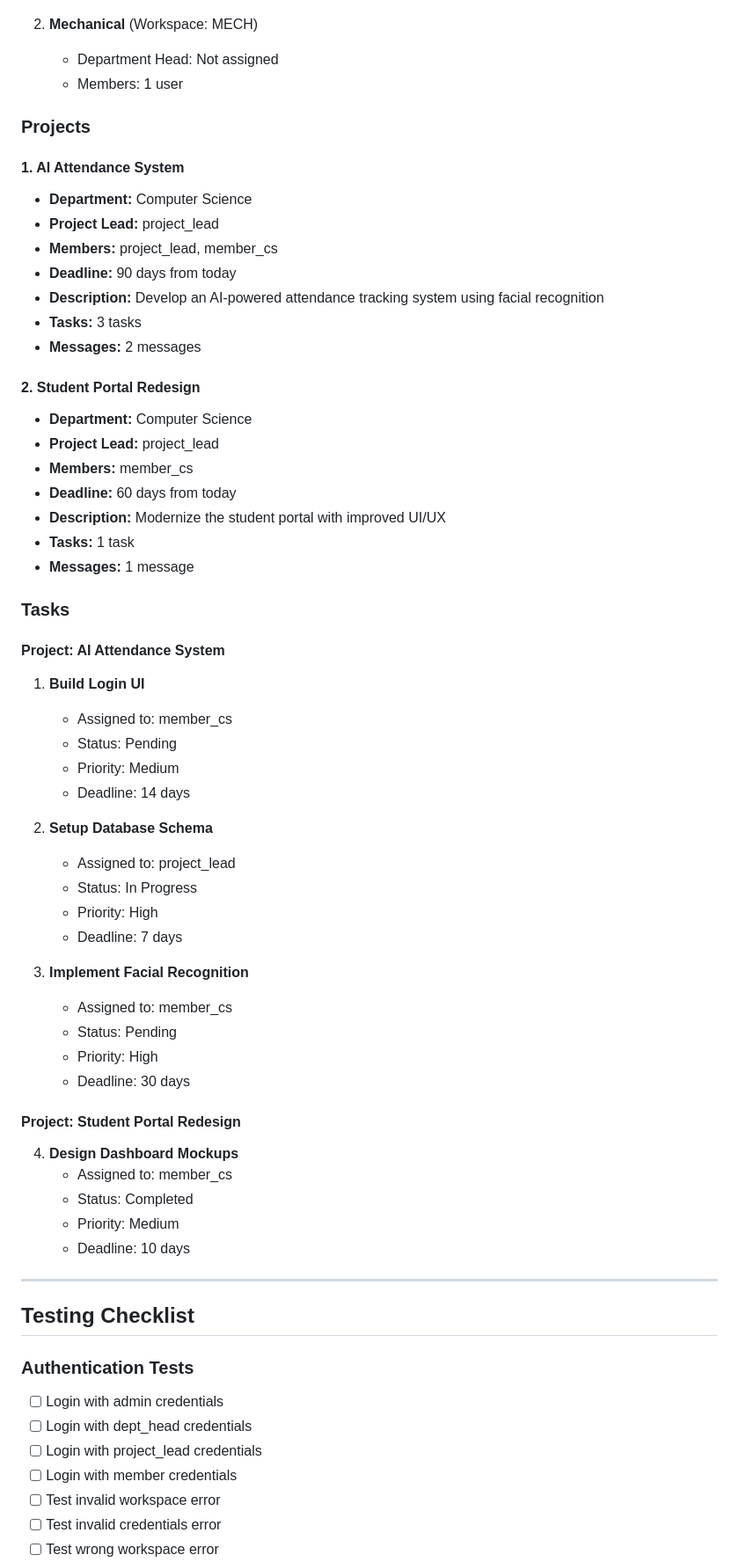
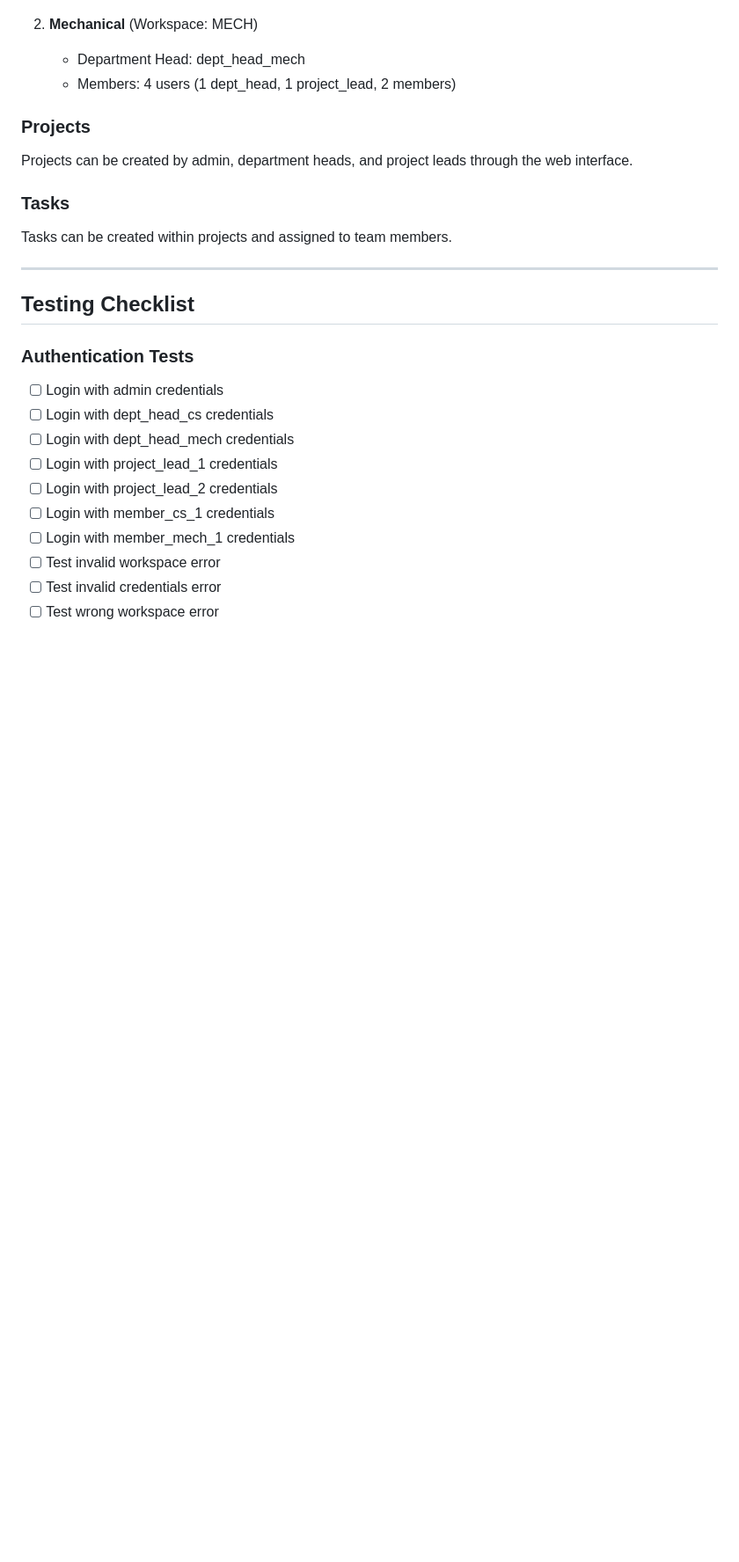
Before and after one commit to Piyush288a/NexuSphere, a Markdown page: TEST_CREDENTIALS.md, the part around one of its changes. Shown at 88% size. Drawn GitHub-style; blank space fills up the shorter version.

```diff
--- a/TEST_CREDENTIALS.md
+++ b/TEST_CREDENTIALS.md
@@ -132,55 +190,15 @@ Expected Error: "Invalid workspace for this user."
 
 2. **Mechanical** (Workspace: MECH)
-   - Department Head: Not assigned
-   - Members: 1 user
+   - Department Head: dept_head_mech
+   - Members: 4 users (1 dept_head, 1 project_lead, 2 members)
 
 ### Projects
 
-#### 1. AI Attendance System
-- **Department:** Computer Science
-- **Project Lead:** project_lead
-- **Members:** project_lead, member_cs
-- **Deadline:** 90 days from today
-- **Description:** Develop an AI-powered attendance tracking system using facial recognition
-- **Tasks:** 3 tasks
-- **Messages:** 2 messages
-
-#### 2. Student Portal Redesign
-- **Department:** Computer Science
-- **Project Lead:** project_lead
-- **Members:** member_cs
-- **Deadline:** 60 days from today
-- **Description:** Modernize the student portal with improved UI/UX
-- **Tasks:** 1 task
-- **Messages:** 1 message
+Projects can be created by admin, department heads, and project leads through the web interface.
 
 ### Tasks
 
-#### Project: AI Attendance System
-1. **Build Login UI**
-   - Assigned to: member_cs
-   - Status: Pending
-   - Priority: Medium
-   - Deadline: 14 days
-
-2. **Setup Database Schema**
-   - Assigned to: project_lead
-   - Status: In Progress
-   - Priority: High
-   - Deadline: 7 days
-
-3. **Implement Facial Recognition**
-   - Assigned to: member_cs
-   - Status: Pending
-   - Priority: High
-   - Deadline: 30 days
-
-#### Project: Student Portal Redesign
-4. **Design Dashboard Mockups**
-   - Assigned to: member_cs
-   - Status: Completed
-   - Priority: Medium
-   - Deadline: 10 days
+Tasks can be created within projects and assigned to team members.
 
 ---
 
@@ -188,9 +206,12 @@ Expected Error: "Invalid workspace for this user."
 
 ### Authentication Tests
 - [ ] Login with admin credentials
-- [ ] Login with dept_head credentials
-- [ ] Login with project_lead credentials
-- [ ] Login with member credentials
+- [ ] Login with dept_head_cs credentials
+- [ ] Login with dept_head_mech credentials
+- [ ] Login with project_lead_1 credentials
+- [ ] Login with project_lead_2 credentials
+- [ ] Login with member_cs_1 credentials
+- [ ] Login with member_mech_1 credentials
 - [ ] Test invalid workspace error
 - [ ] Test invalid credentials error
 - [ ] Test wrong workspace error
```
Also changed, not shown: other parts of TEST_CREDENTIALS.md (+95 -37 lines), README.md (+61 -19 lines).
